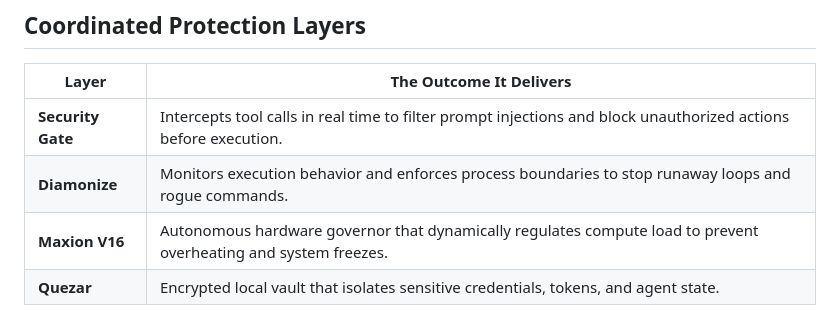
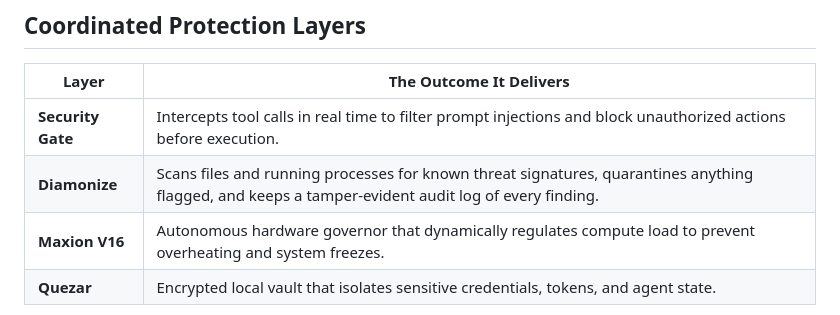
Before and after one commit to aruuhii2yo/maxion-mcp, a Markdown page: README.md, the part around the change. Drawn GitHub-style.

Commit message:
docs: clarify Diamonize row as threat scanning, quarantine, and audit log

```diff
--- a/README.md
+++ b/README.md
@@ -40,7 +40,7 @@ Run resource-intensive AI agent workflows locally while keeping your machine res
 | Layer | The Outcome It Delivers |
 |---|---|
 | **Security Gate** | Intercepts tool calls in real time to filter prompt injections and block unauthorized actions before execution. |
-| **Diamonize** | Monitors execution behavior and enforces process boundaries to stop runaway loops and rogue commands. |
+| **Diamonize** | Scans files and running processes for known threat signatures, quarantines anything flagged, and keeps a tamper-evident audit log of every finding. |
 | **Maxion V16** | Autonomous hardware governor that dynamically regulates compute load to prevent overheating and system freezes. |
 | **Quezar** | Encrypted local vault that isolates sensitive credentials, tokens, and agent state. |
 
```
